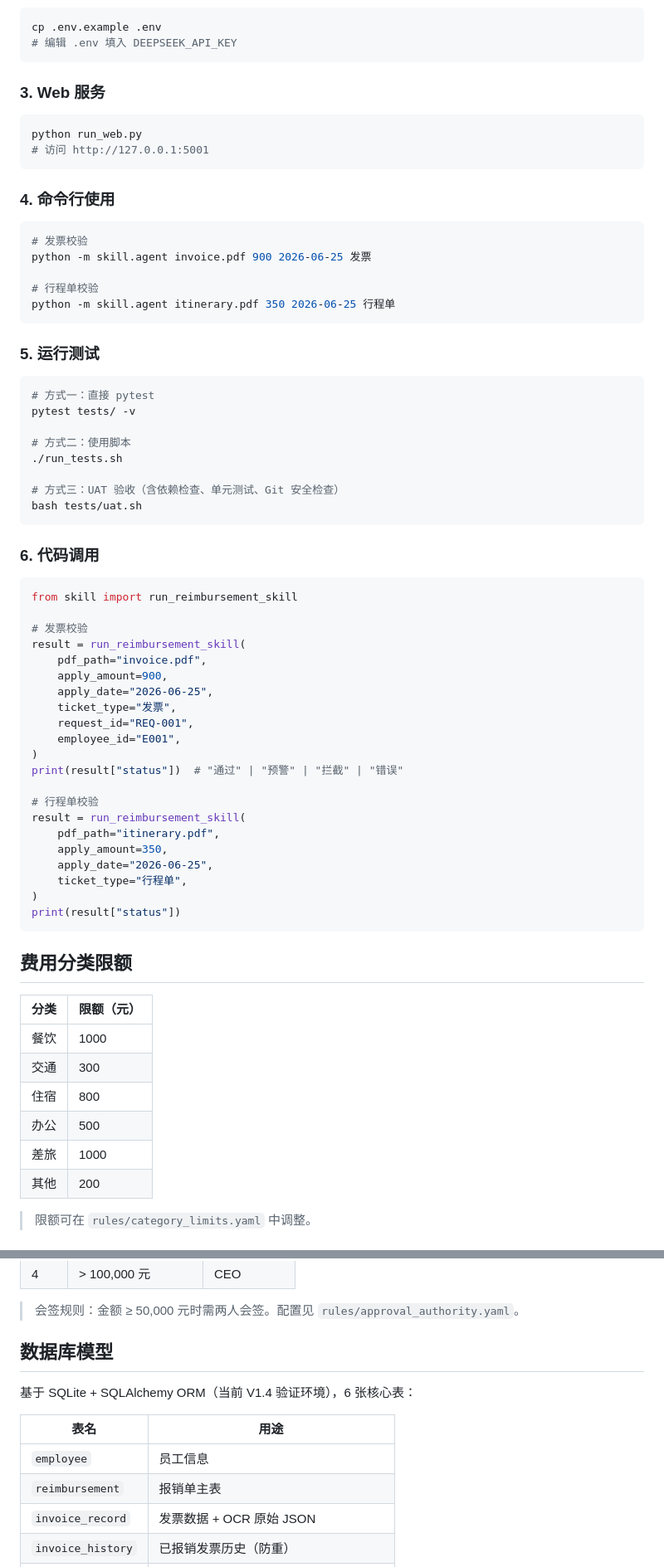
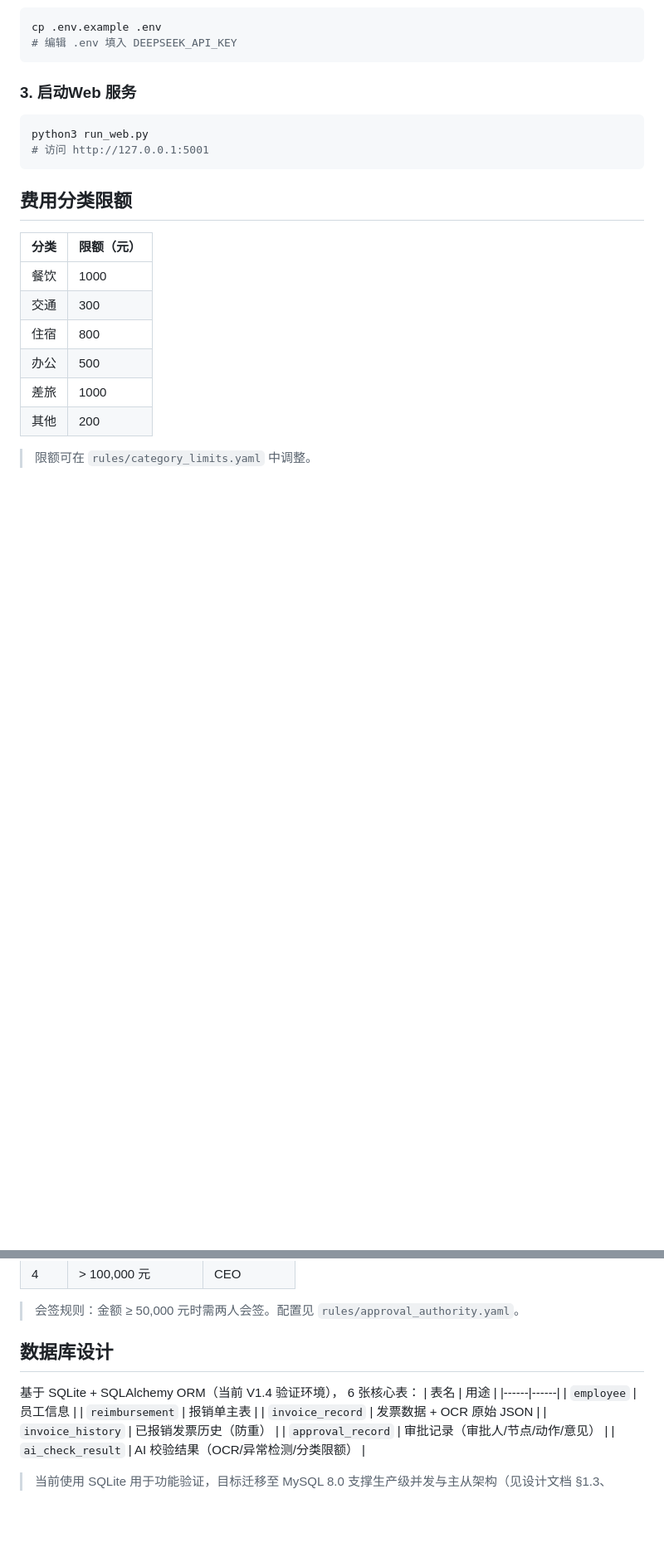
Before and after one commit to nickluo2026/OA-Reimbursement-AIAgent, a Markdown page: README.md, 2 parts joined by grey strips. Shown at 83% size. GitHub-like rendering; blank space fills up the shorter version.

Commit message:
docs: 更新 README.md 文档

````diff
--- a/README.md
+++ b/README.md
@@ -139,60 +140,11 @@ cp .env.example .env
 # 编辑 .env 填入 DEEPSEEK_API_KEY
 ```
 
-### 3. Web 服务
+### 3. 启动Web 服务
 
 ```bash
-python run_web.py
+python3 run_web.py
 # 访问 http://127.0.0.1:5001
-```
-
-### 4. 命令行使用
-
-```bash
-# 发票校验
-python -m skill.agent invoice.pdf 900 2026-06-25 发票
-
-# 行程单校验
-python -m skill.agent itinerary.pdf 350 2026-06-25 行程单
-```
-
-### 5. 运行测试
-
-```bash
-# 方式一：直接 pytest
-pytest tests/ -v
-
-# 方式二：使用脚本
-./run_tests.sh
-
-# 方式三：UAT 验收（含依赖检查、单元测试、Git 安全检查）
-bash tests/uat.sh
-```
-
-### 6. 代码调用
-
-```python
-from skill import run_reimbursement_skill
-
-# 发票校验
-result = run_reimbursement_skill(
-    pdf_path="invoice.pdf",
-    apply_amount=900,
-    apply_date="2026-06-25",
-    ticket_type="发票",
-    request_id="REQ-001",
-    employee_id="E001",
-)
-print(result["status"])  # "通过" | "预警" | "拦截" | "错误"
-
-# 行程单校验
-result = run_reimbursement_skill(
-    pdf_path="itinerary.pdf",
-    apply_amount=350,
-    apply_date="2026-06-25",
-    ticket_type="行程单",
-)
-print(result["status"])
 ```
 
 ## 费用分类限额
@@ -234,10 +186,10 @@ print(result["status"])
 
 > 会签规则：金额 ≥ 50,000 元时需两人会签。配置见 `rules/approval_authority.yaml`。
 
-## 数据库模型
+## 数据库设计
 
-基于 SQLite + SQLAlchemy ORM（当前 V1.4 验证环境），6 张核心表：
-
+基于 SQLite + SQLAlchemy ORM（当前 V1.4 验证环境），
+6 张核心表：
 | 表名 | 用途 |
 |------|------|
 | `employee` | 员工信息 |
````
Also changed, not shown: other parts of README.md (+1 -0 lines).
